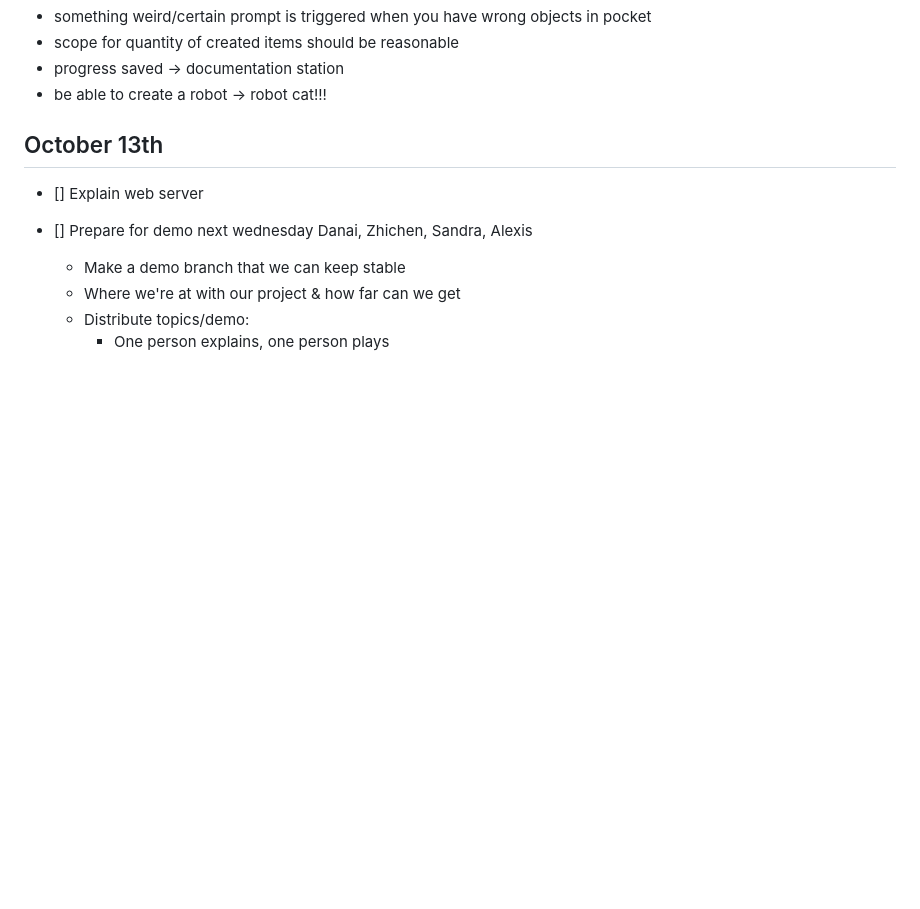
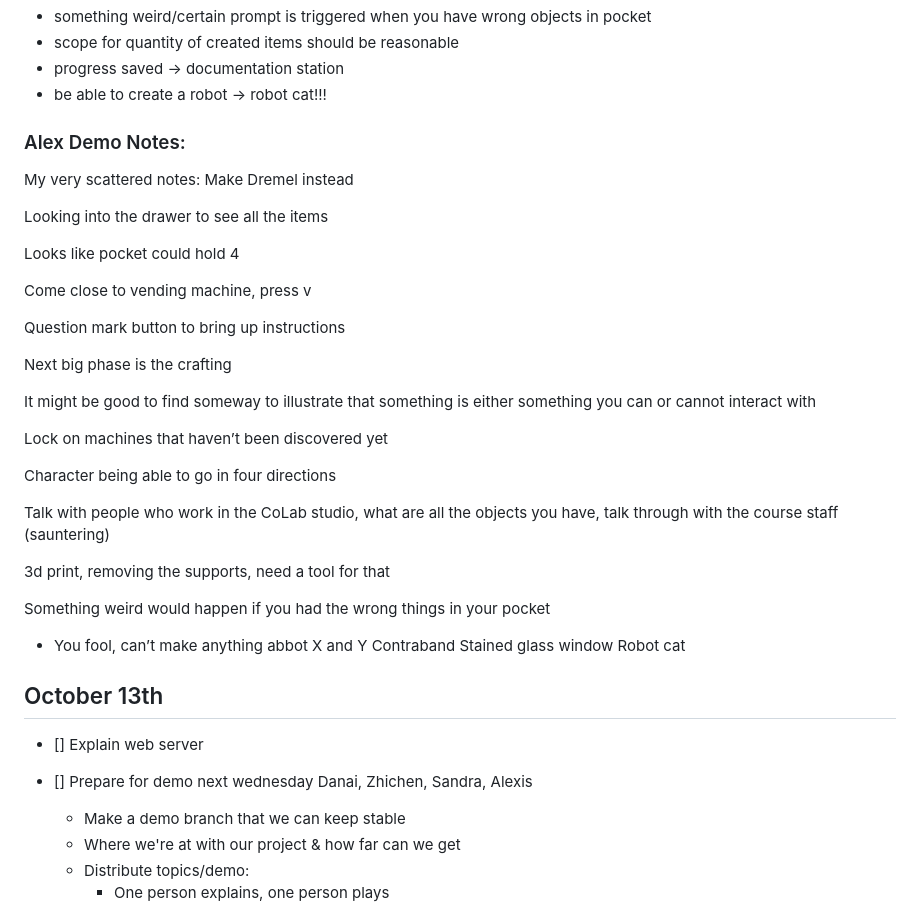
Before and after one commit to ajpieroni/colabination, a Markdown page: README.md, the part around the change. GitHub-like rendering; blank space fills up the shorter version.

Commit message:
added notes

```diff
--- a/README.md
+++ b/README.md
@@ -26,7 +26,35 @@ Suggestions/Feedback/Questions:
 - scope for quantity of created items should be reasonable
 - progress saved -> documentation station
 - be able to create a robot -> robot cat!!!
+### Alex Demo Notes:
+My very scattered notes:
+Make Dremel instead
 
+Looking into the drawer to see all the items
+
+Looks like pocket could hold 4
+
+Come close to vending machine, press v
+
+Question mark button to bring up instructions
+
+Next big phase is the crafting
+
+It might be good to find someway to illustrate that something is either something you can or cannot interact with
+
+Lock on machines that haven’t been discovered yet
+
+Character being able to go in four directions
+
+Talk with people who work in the CoLab studio, what are all the objects you have, talk through with the course staff (sauntering)
+
+3d print, removing the supports, need a tool for that
+
+Something weird would happen if you had the wrong things in your pocket
+- You fool, can’t make anything abbot X and Y
+Contraband
+Stained glass window
+Robot cat
 ## October 13th
 - [] Explain web server
 - [] Prepare for demo next wednesday
```
